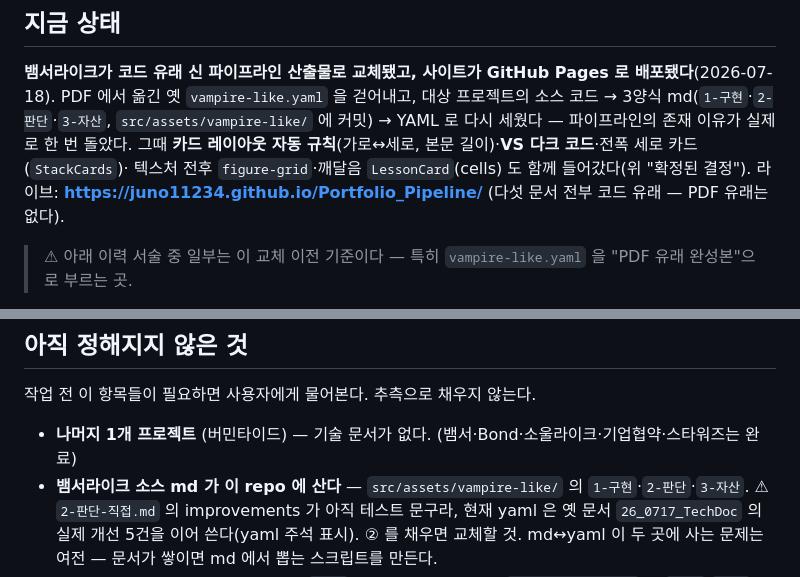
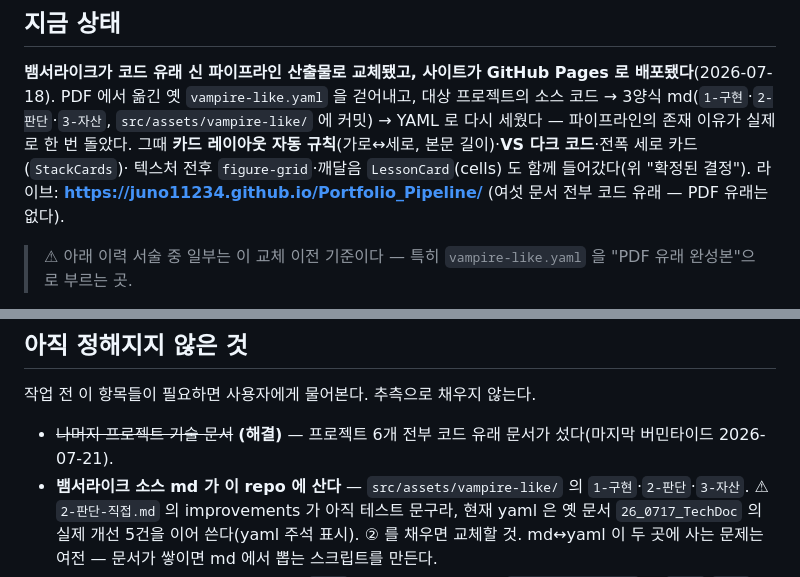
Before and after one commit to juno11234/Portfolio_Pipeline, a Markdown page: CLAUDE.md, 2 parts joined by grey strips. GitHub-like rendering.

```diff
--- a/CLAUDE.md
+++ b/CLAUDE.md
@@ -233,7 +233,7 @@ PDF 에서 옮긴 옛 `vampire-like.yaml` 을 걷어내고, 대상 프로젝트
 `src/assets/vampire-like/` 에 커밋) → YAML 로 다시 세웠다 — 파이프라인의 존재 이유가 실제로 한 번 돌았다.
 그때 **카드 레이아웃 자동 규칙**(가로↔세로, 본문 길이)·**VS 다크 코드**·전폭 세로 카드(`StackCards`)·
 텍스처 전후 `figure-grid`·깨달음 `LessonCard`(cells) 도 함께 들어갔다(위 "확정된 결정").
-라이브: **https://juno11234.github.io/Portfolio_Pipeline/** (다섯 문서 전부 코드 유래 — PDF 유래는 없다).
+라이브: **https://juno11234.github.io/Portfolio_Pipeline/** (여섯 문서 전부 코드 유래 — PDF 유래는 없다).
 > ⚠ 아래 이력 서술 중 일부는 이 교체 이전 기준이다 — 특히 `vampire-like.yaml` 을 "PDF 유래 완성본"으로 부르는 곳.
 
 **그 뒤 Bond·기업협약·SoulLike 도 코드 유래로 넘어갔다**(Bond 2026-07-18 · 기업협약·SoulLike 2026-07-20, git 이력).
@@ -478,7 +495,7 @@ dc 로 그리고 본문은 DocBlock 에 넘긴다.
 
 작업 전 이 항목들이 필요하면 사용자에게 물어본다. 추측으로 채우지 않는다.
 
-- **나머지 1개 프로젝트** (버민타이드) — 기술 문서가 없다. (뱀서·Bond·소울라이크·기업협약·스타워즈는 완료)
+- ~~나머지 프로젝트 기술 문서~~ **(해결)** — 프로젝트 6개 전부 코드 유래 문서가 섰다(마지막 버민타이드 2026-07-21).
 - **뱀서라이크 소스 md 가 이 repo 에 산다** — `src/assets/vampire-like/` 의 `1-구현`·`2-판단`·`3-자산`.
   ⚠ `2-판단-직접.md` 의 improvements 가 아직 테스트 문구라, 현재 yaml 은 옛 문서 `26_0717_TechDoc` 의 실제 개선
   5건을 이어 쓴다(yaml 주석 표시). ② 를 채우면 교체할 것. md↔yaml 이 두 곳에 사는 문제는 여전 — 문서가 쌓이면 md 에서 뽑는 스크립트를 만든다.
```
Also changed, not shown: other parts of CLAUDE.md (+20 -3 lines).
